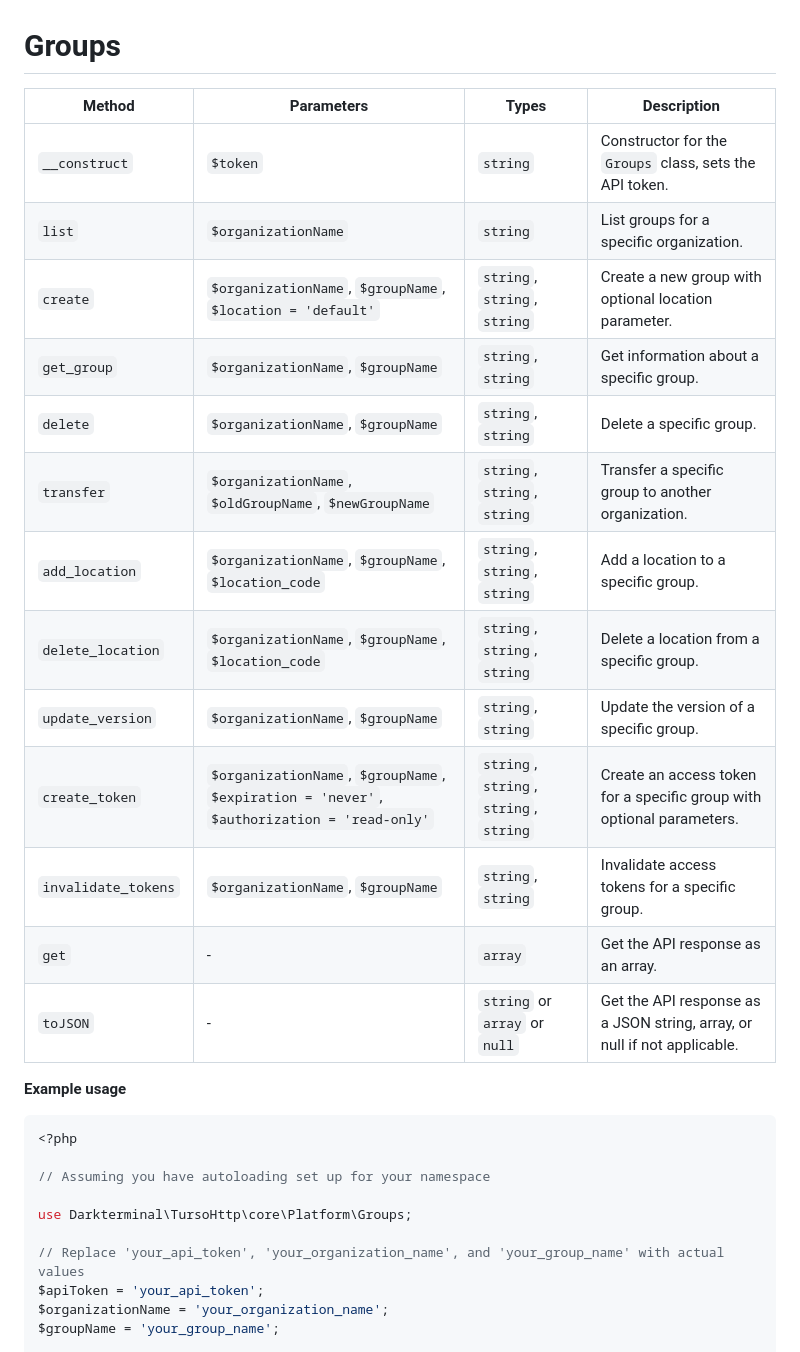
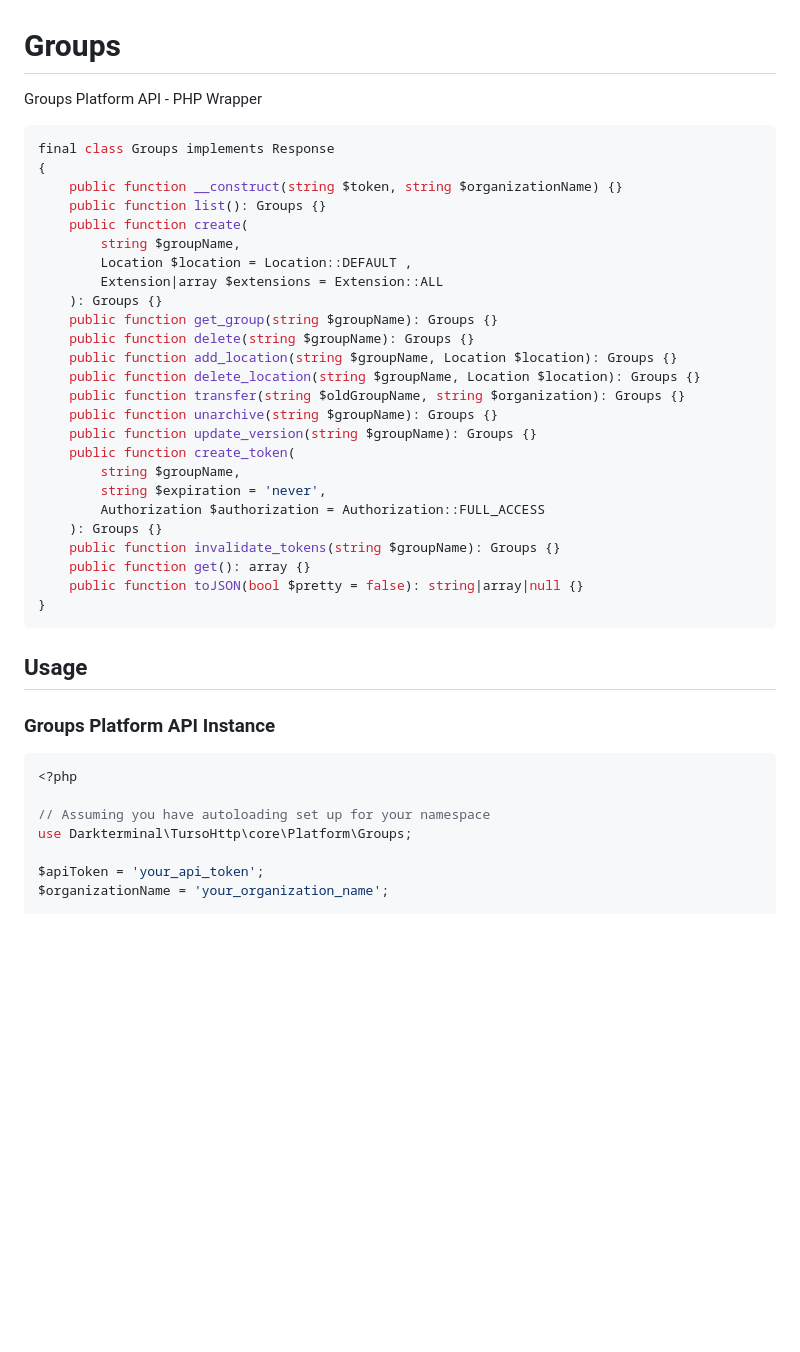
Before and after one commit to darkterminal/turso-client-http, a Markdown page: docs/PlatformAPI/Groups.md, the part around one of its changes. GitHub-like rendering; blank space fills up the shorter version.

Commit message:
refactor(docs): restructure Groups.md with updated method signatures

````diff
--- a/docs/PlatformAPI/Groups.md
+++ b/docs/PlatformAPI/Groups.md
@@ -1,32 +1,45 @@
 # Groups
 
-| Method                  | Parameters                                                            | Types                       | Description                                                                       |
-|-------------------------|-----------------------------------------------------------------------|-----------------------------|-----------------------------------------------------------------------------------|
-| `__construct`           | `$token`                                                      | `string`                    | Constructor for the `Groups` class, sets the API token.                           |
-| `list`                  | `$organizationName`                                            | `string`                    | List groups for a specific organization.                                          |
-| `create`                | `$organizationName`, `$groupName`, `$location = 'default'` | `string`, `string`, `string` | Create a new group with optional location parameter.                               |
-| `get_group`            | `$organizationName`, `$groupName`                  | `string`, `string`           | Get information about a specific group.                                            |
-| `delete`                | `$organizationName`, `$groupName`                  | `string`, `string`           | Delete a specific group.                                                           |
-| `transfer`             | `$organizationName`, `$oldGroupName`, `$newGroupName` | `string`, `string`, `string` | Transfer a specific group to another organization.                                 |
-| `add_location`         | `$organizationName`, `$groupName`, `$location_code` | `string`, `string`, `string` | Add a location to a specific group.                                                |
-| `delete_location`      | `$organizationName`, `$groupName`, `$location_code` | `string`, `string`, `string` | Delete a location from a specific group.                                           |
-| `update_version`       | `$organizationName`, `$groupName`                  | `string`, `string`           | Update the version of a specific group.                                           |
-| `create_token`         | `$organizationName`, `$groupName`, `$expiration = 'never'`, `$authorization = 'read-only'` | `string`, `string`, `string`, `string` | Create an access token for a specific group with optional parameters.              |
-| `invalidate_tokens`    | `$organizationName`, `$groupName`                  | `string`, `string`           | Invalidate access tokens for a specific group.                                    |
-| `get`                 | -                                                                   | `array`                     | Get the API response as an array.                                                  |
-| `toJSON`              | -                                                                   | `string` or `array` or `null`         | Get the API response as a JSON string, array, or null if not applicable.          |
+Groups Platform API - PHP Wrapper
 
-**Example usage**
+```php
+final class Groups implements Response
+{
+    public function __construct(string $token, string $organizationName) {}
+    public function list(): Groups {}
+    public function create(
+        string $groupName,
+        Location $location = Location::DEFAULT ,
+        Extension|array $extensions = Extension::ALL
+    ): Groups {}
+    public function get_group(string $groupName): Groups {}
+    public function delete(string $groupName): Groups {}
+    public function add_location(string $groupName, Location $location): Groups {}
+    public function delete_location(string $groupName, Location $location): Groups {}
+    public function transfer(string $oldGroupName, string $organization): Groups {}
+    public function unarchive(string $groupName): Groups {}
+    public function update_version(string $groupName): Groups {}
+    public function create_token(
+        string $groupName,
+        string $expiration = 'never',
+        Authorization $authorization = Authorization::FULL_ACCESS
+    ): Groups {}
+    public function invalidate_tokens(string $groupName): Groups {}
+    public function get(): array {}
+    public function toJSON(bool $pretty = false): string|array|null {}
+}
+```
+
+## Usage
+
+### Groups Platform API Instance
 
 ```php
 <?php
 
 // Assuming you have autoloading set up for your namespace
-
 use Darkterminal\TursoHttp\core\Platform\Groups;
 
-// Replace 'your_api_token', 'your_organization_name', and 'your_group_name' with actual values
 $apiToken = 'your_api_token';
 $organizationName = 'your_organization_name';
-$groupName = 'your_group_name';
 
````
Also changed, not shown: other parts of docs/PlatformAPI/Groups.md (+189 -50 lines).
